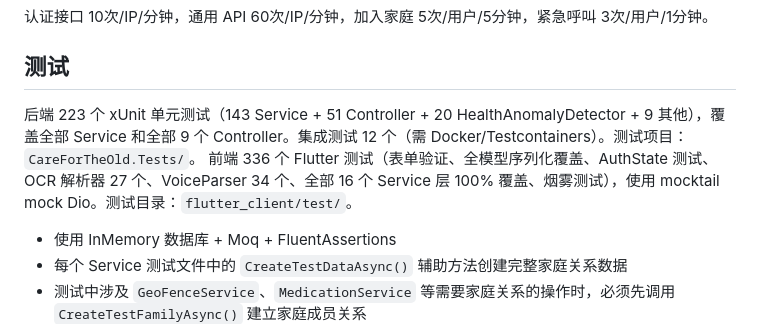
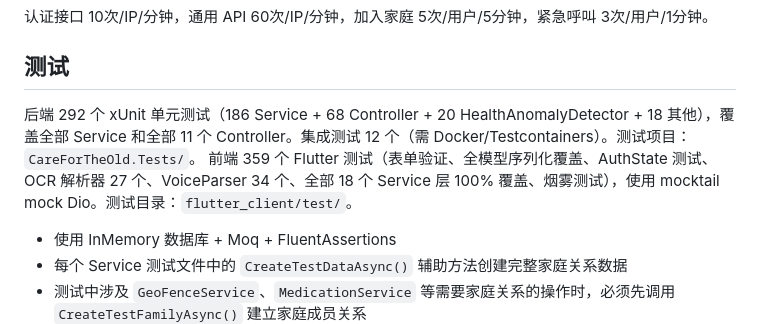
Before and after one commit to Yqghlx/CareForTheOld, a Markdown page: CLAUDE.md, the part around the change. GitHub-like rendering.

Commit message:
docs: 更新 CLAUDE.md 测试计数（后端 292 + 前端 359）
Co-Authored-By: Claude Opus 4.6 <noreply@anthropic.com>

```diff
--- a/CLAUDE.md
+++ b/CLAUDE.md
@@ -120,8 +120,8 @@ Swagger → ExceptionHandlingMiddleware → SecurityHeadersMiddleware → AuditL
 
 ## 测试
 
-后端 223 个 xUnit 单元测试（143 Service + 51 Controller + 20 HealthAnomalyDetector + 9 其他），覆盖全部 Service 和全部 9 个 Controller。集成测试 12 个（需 Docker/Testcontainers）。测试项目：`CareForTheOld.Tests/`。
-前端 336 个 Flutter 测试（表单验证、全模型序列化覆盖、AuthState 测试、OCR 解析器 27 个、VoiceParser 34 个、全部 16 个 Service 层 100% 覆盖、烟雾测试），使用 mocktail mock Dio。测试目录：`flutter_client/test/`。
+后端 292 个 xUnit 单元测试（186 Service + 68 Controller + 20 HealthAnomalyDetector + 18 其他），覆盖全部 Service 和全部 11 个 Controller。集成测试 12 个（需 Docker/Testcontainers）。测试项目：`CareForTheOld.Tests/`。
+前端 359 个 Flutter 测试（表单验证、全模型序列化覆盖、AuthState 测试、OCR 解析器 27 个、VoiceParser 34 个、全部 18 个 Service 层 100% 覆盖、烟雾测试），使用 mocktail mock Dio。测试目录：`flutter_client/test/`。
 
 - 使用 InMemory 数据库 + Moq + FluentAssertions
 - 每个 Service 测试文件中的 `CreateTestDataAsync()` 辅助方法创建完整家庭关系数据
```
